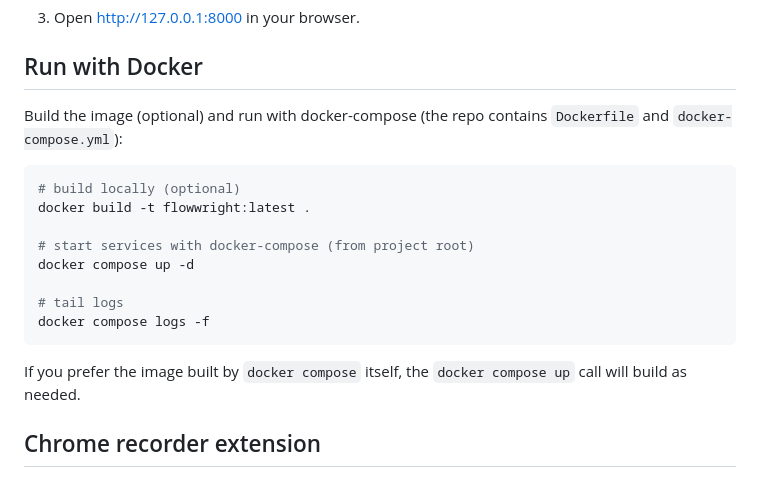
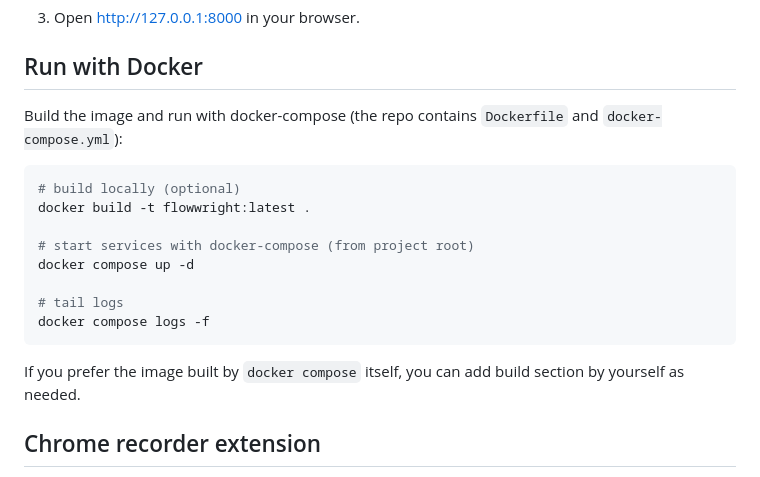
Before and after one commit to avishekjana-89/flowright, a Markdown page: README.md, the part around the change. Rendered like a GitHub page.

Commit message:
Update README.md (#1)

````diff
--- a/README.md
+++ b/README.md
@@ -32,7 +32,7 @@ uvicorn webapp.main:app --reload --port 8000
 
 ## Run with Docker
 
-Build the image (optional) and run with docker-compose (the repo contains `Dockerfile` and `docker-compose.yml`):
+Build the image and run with docker-compose (the repo contains `Dockerfile` and `docker-compose.yml`):
 
 ```bash
 # build locally (optional)
@@ -45,7 +45,7 @@ docker compose up -d
 docker compose logs -f
 ```
 
-If you prefer the image built by `docker compose` itself, the `docker compose up` call will build as needed.
+If you prefer the image built by `docker compose` itself, you can add build section by yourself as needed.
 
 ## Chrome recorder extension
 
````
